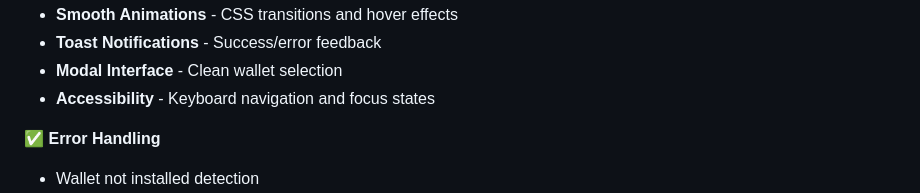
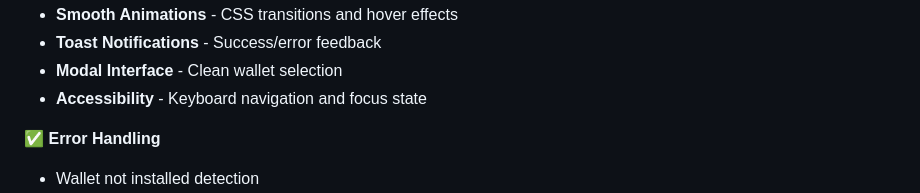
Before and after one commit to Cyberpunk738/nft-wallet-checker, a Markdown page: README.md, the part around the change. GitHub-like rendering.

```diff
--- a/README.md
+++ b/README.md
@@ -33,7 +33,7 @@ A complete Web3 application with support for multiple wallets including MetaMask
 - **Smooth Animations** - CSS transitions and hover effects
 - **Toast Notifications** - Success/error feedback
 - **Modal Interface** - Clean wallet selection
-- **Accessibility** - Keyboard navigation and focus states
+- **Accessibility** - Keyboard navigation and focus state
 
 ✅ **Error Handling**
 - Wallet not installed detection
```
